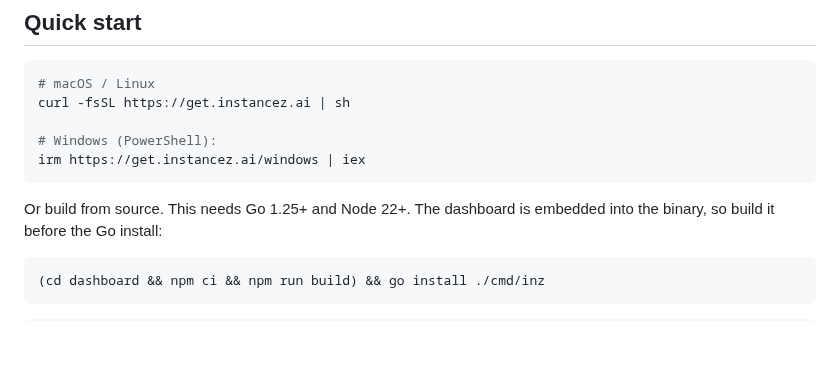
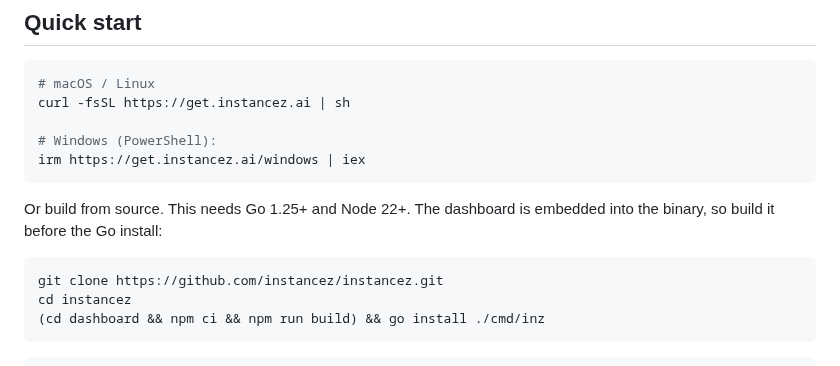
Before and after one commit to instancez/instancez, a Markdown page: README.md, the part around the change. GitHub-like rendering; blank space fills up the shorter version.

Commit message:
docs: clone the repo before building from source

````diff
--- a/README.md
+++ b/README.md
@@ -48,6 +48,8 @@ irm https://get.instancez.ai/windows | iex
 Or build from source. This needs Go 1.25+ and Node 22+. The dashboard is embedded into the binary, so build it before the Go install:
 
 ```bash
+git clone https://github.com/instancez/instancez.git
+cd instancez
 (cd dashboard && npm ci && npm run build) && go install ./cmd/inz
 ```
 
````
